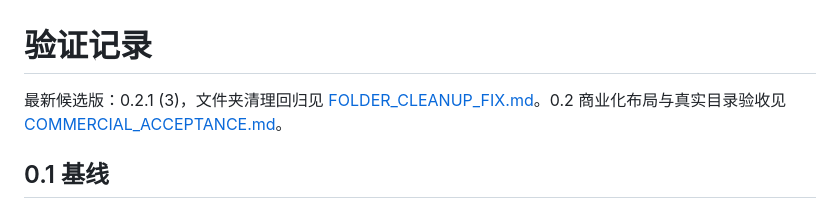
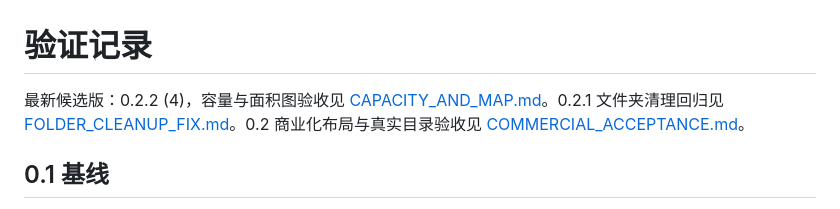
Before and after one commit to skvdhshuk-blip/HaoDisk, a Markdown page: docs/VALIDATION.md, the part around the change. Drawn GitHub-style.

```diff
--- a/docs/VALIDATION.md
+++ b/docs/VALIDATION.md
@@ -1,6 +1,6 @@
 # 验证记录
 
-最新候选版：0.2.1 (3)，文件夹清理回归见 [FOLDER_CLEANUP_FIX.md](FOLDER_CLEANUP_FIX.md)。0.2 商业化布局与真实目录验收见 [COMMERCIAL_ACCEPTANCE.md](COMMERCIAL_ACCEPTANCE.md)。
+最新候选版：0.2.2 (4)，容量与面积图验收见 [CAPACITY_AND_MAP.md](CAPACITY_AND_MAP.md)。0.2.1 文件夹清理回归见 [FOLDER_CLEANUP_FIX.md](FOLDER_CLEANUP_FIX.md)。0.2 商业化布局与真实目录验收见 [COMMERCIAL_ACCEPTANCE.md](COMMERCIAL_ACCEPTANCE.md)。
 
 ## 0.1 基线
 
```
Also changed, not shown: README.md (+6 -4 lines), docs/CAPACITY_AND_MAP.md (added, +32 -0 lines), docs/images/capacity-dark-small.png (added), docs/images/capacity-light.png (added), docs/images/capacity-partial.png (added), docs/images/capacity-small-labels.png (added), 8 other files.
